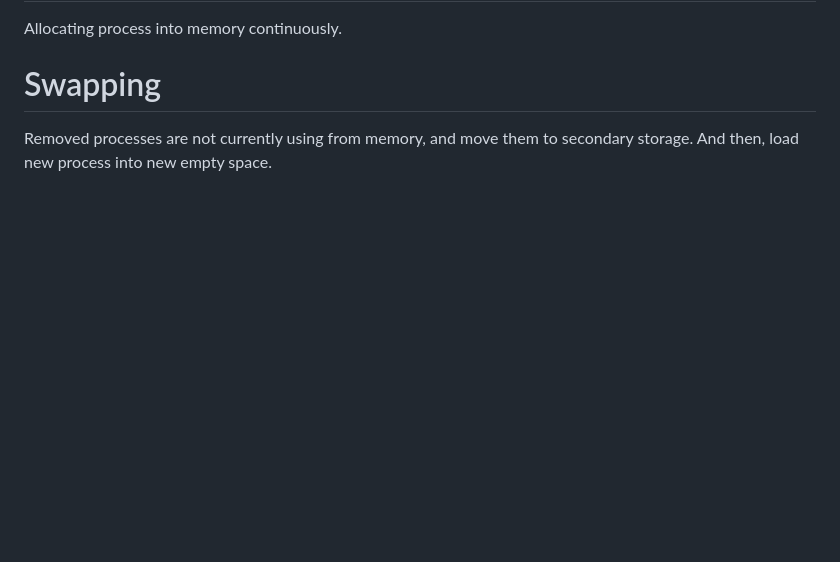
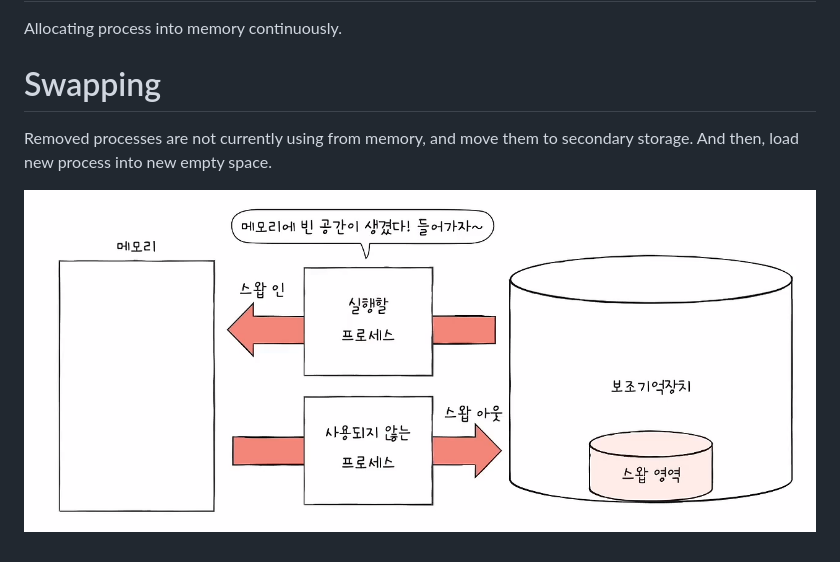
Before and after one commit to dodo-perth/dodo-perth.github.io, a Markdown page: _articles/Operating-System-Continuous-Memory.md, the part around the change. Rendered like a GitHub page; pictures changed too: images/swap.png (added); blank space fills up the shorter version.

Commit message:
post

```diff
--- a/_articles/Operating-System-Continuous-Memory.md
+++ b/_articles/Operating-System-Continuous-Memory.md
@@ -10,3 +10,5 @@ Allocating process into memory continuously.
 
 # Swapping
 Removed processes are not currently using from memory, and move them to secondary storage. And then, load new process into new empty space.
+
+![image](/images/swap.png)
```
Also changed, not shown: 1 other file.
